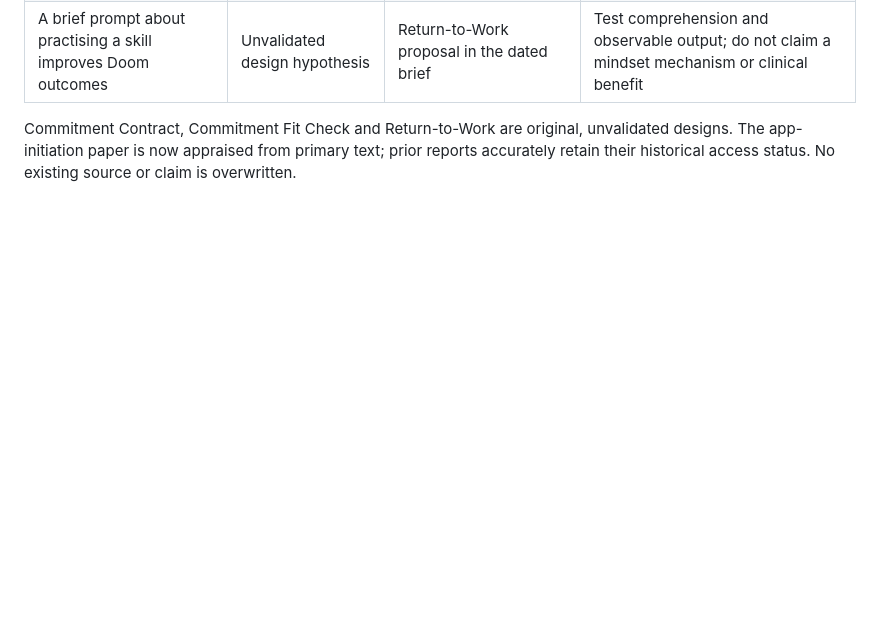
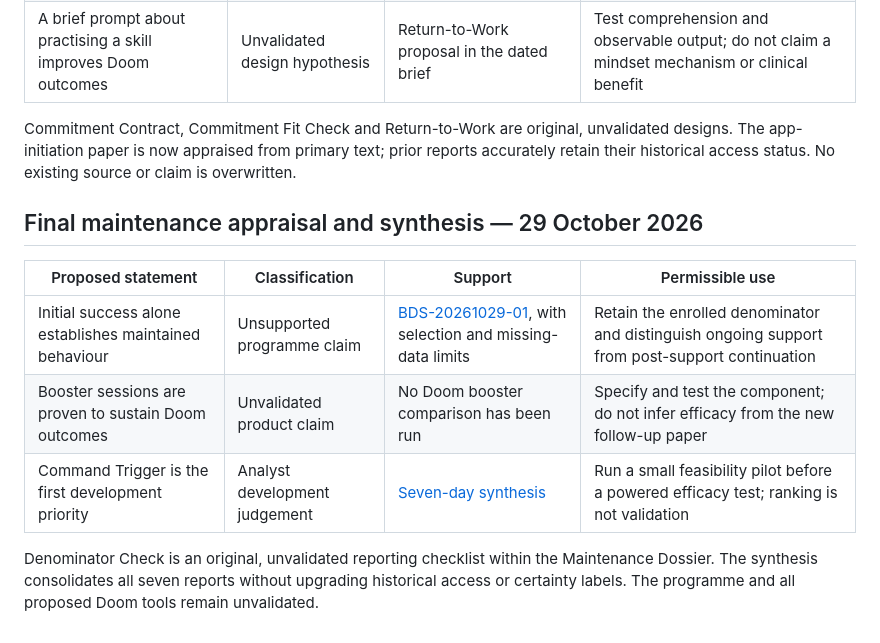
Before and after one commit to EmotiveImpact/BECOMINGDOOM, a Markdown page: research/CLAIM_REGISTER.md, the part around the change. Rendered like a GitHub page; blank space fills up the shorter version.

Commit message:
research: complete seven-day evidence series and development synthesis

```diff
--- a/research/CLAIM_REGISTER.md
+++ b/research/CLAIM_REGISTER.md
@@ -84,3 +84,14 @@ Earned Progress and Progress Integrity Check are original, unvalidated proposals
 | A brief prompt about practising a skill improves Doom outcomes | Unvalidated design hypothesis | Return-to-Work proposal in the dated brief | Test comprehension and observable output; do not claim a mindset mechanism or clinical benefit |
 
 Commitment Contract, Commitment Fit Check and Return-to-Work are original, unvalidated designs. The app-initiation paper is now appraised from primary text; prior reports accurately retain their historical access status. No existing source or claim is overwritten.
+
+
+## Final maintenance appraisal and synthesis — 29 October 2026
+
+| Proposed statement | Classification | Support | Permissible use |
+|---|---|---|---|
+| Initial success alone establishes maintained behaviour | Unsupported programme claim | [BDS-20261029-01](behavioural-science/2026-10-29.md), with selection and missing-data limits | Retain the enrolled denominator and distinguish ongoing support from post-support continuation |
+| Booster sessions are proven to sustain Doom outcomes | Unvalidated product claim | No Doom booster comparison has been run | Specify and test the component; do not infer efficacy from the new follow-up paper |
+| Command Trigger is the first development priority | Analyst development judgement | [Seven-day synthesis](behavioural-science/2026-10-23_to_2026-10-29-synthesis.md) | Run a small feasibility pilot before a powered efficacy test; ranking is not validation |
+
+Denominator Check is an original, unvalidated reporting checklist within the Maintenance Dossier. The synthesis consolidates all seven reports without upgrading historical access or certainty labels. The programme and all proposed Doom tools remain unvalidated.
```
Also changed, not shown: research/behavioural-science/2026-10-23_to_2026-10-29-synthesis.md (added, +107 -0 lines), research/behavioural-science/2026-10-29.md (added, +60 -0 lines).
